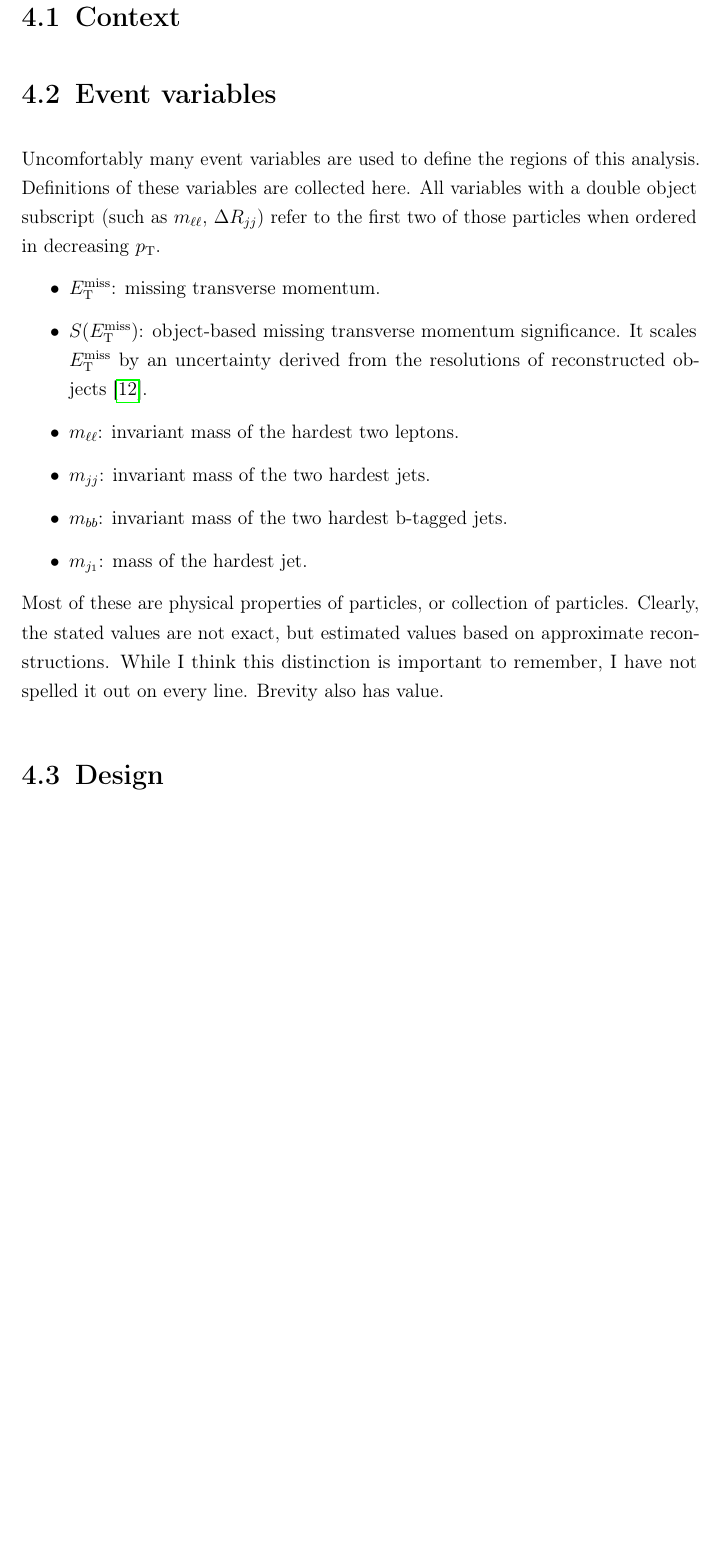
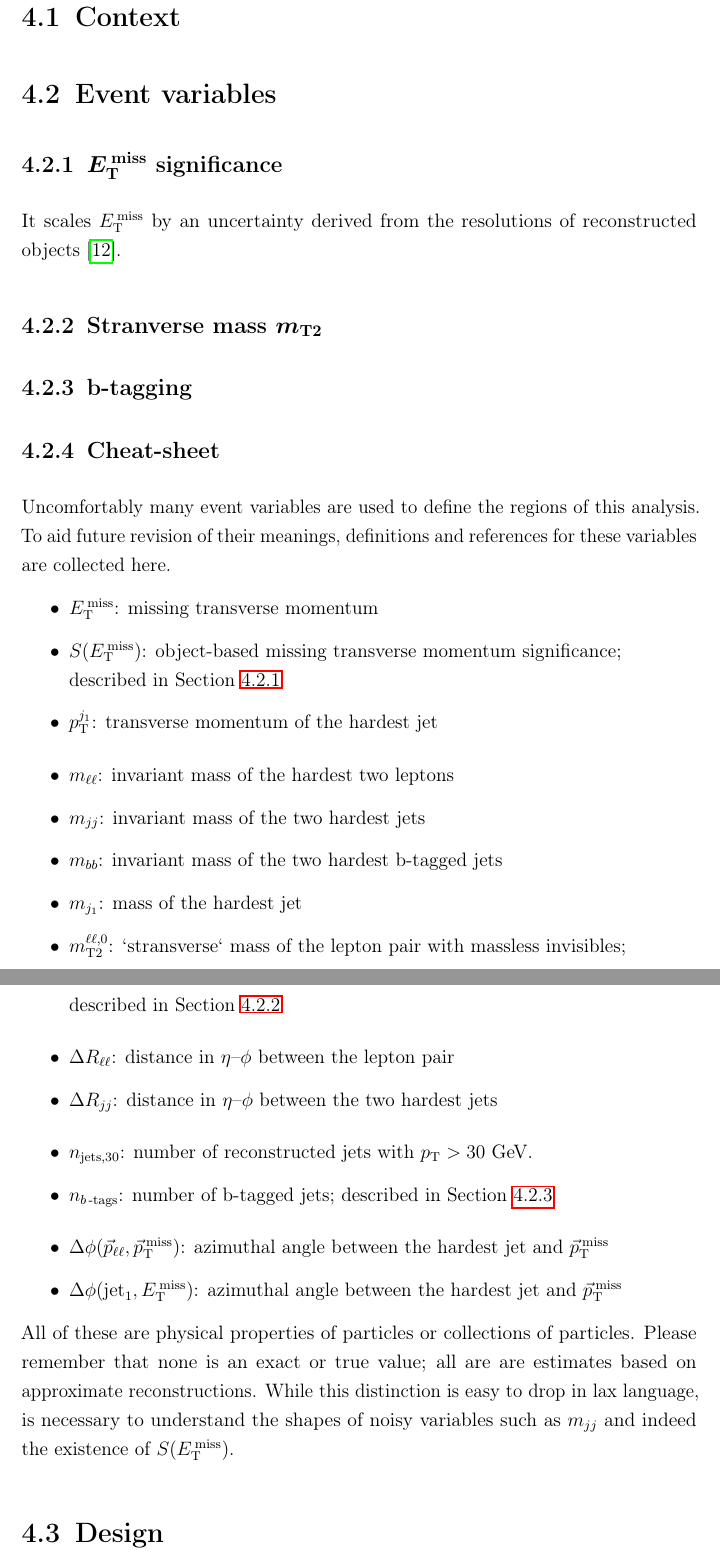
Before and after one commit to Rupt/phd-thesis, a LaTeX thesis (main.tex, which reads main/chapter_2ljets.tex): part of page 22 of 30 before the commit and two parts of pages 22 and 23 of 31 after it, the two joined at a grey line, cut so that both start at the same text, the shorter picture padded with empty space. Compiled offline with pdfLaTeX.

Commit message:
finish variables cheatsheet

```diff
--- a/main/chapter_2ljets.tex
+++ b/main/chapter_2ljets.tex
@@ -262,27 +262,14 @@ public HEPData record~\cite{maguire2017hepdata}.
 % lepton, jet definitions
 
 
+\subsection{$\met$ significance}
+\label{sec:metsig}
+It scales $\met$ by an uncertainty derived from the resolutions of
+reconstructed objects~\cite{atlas_met_significance}.
 
-Uncomfortably many event variables are used to define the regions of this
-analysis.
-Definitions of these variables are collected here.
-All variables with a double object subscript (such as $\mll$, $\rjj$) refer to
-the first two of those particles when ordered in decreasing $\pt$.
-\begin{itemize}
-\item $\etmiss$: missing transverse momentum.
-\item $\etmisssig$: object-based missing transverse momentum significance.
-It scales $\etmiss$ by an uncertainty derived from the resolutions of
-reconstructed objects~\cite{atlas_met_significance}.
-\item $\mll$: invariant mass of the hardest two leptons.
-\item $\mjj$: invariant mass of the two hardest jets.
-\item $\mbb$: invariant mass of the two hardest b-tagged jets.
-\item $\mjetone$: mass of the hardest jet.
-% TODO
-% \item $\Rll$: estimated angular distance in $\eta,\phi$ between the lepton pair.
-% \item $\Rjj$: estimated angular distance in $\eta,\phi$ between the two hardest jets.
-% \item $\Delta\phi(p_{\ell\ell}, \Etmiss)$: estimated distance in azimuthal
+\subsection{Stranverse mass $\mttwo$}
+\label{sec:mt2}
 % angle between the vector sum of the lepton pair and the missing transverse momentum.
-% \item $\mttwo(\ell, \ell; 0)$: the `stransverse mass' between the two
 % leptons and the missing transverse momentum.
 % If two massive particles are pair produced and each decays to a
 % lepton and something massless and invisible,
@@ -292,19 +279,47 @@ reconstructed objects~\cite{atlas_met_significance}.
 % di-leptonic ttbar ($tt\rightarrow WW\rightarrow\ell\nu\ell\nu$)
 % and $WW\rightarrow\ell\nu\ell\nu$ have a kinematic endpoint
 % at the $W$ pole mass, and $\tau\tau$ is constrained within measurement error of zero.
-% \item $\nbtag$: number of b-tagged jets with $\pt > 20$ GeV,
+
+\subsection{b-tagging}
+\label{sec:btagging}
+% with $\pt > 20$ GeV,
 % where the tag is taken on the mv2c10 classifier at the $77\%$ working point.
-% \item $n_{\mathrm{jets},30}$: number of reconstructed jets with $\pt > 30$ GeV.
-% \item $\pt(j_1)$: transverse momentum of the hardest jet.
-% \item $\Delta\phi(\mathrm{jet}_1,\etmiss)$: azimuthal angle between
-% the hardest jet and missing transverse momentum vector estimates.
+
+\subsection{Cheat-sheet}
+Uncomfortably many event variables are used to define the regions of this
+analysis.
+To aid future revision of their meanings, definitions and references for these
+variables are collected here.
+\begin{itemize}
+\item $\met$: missing transverse momentum
+\item $\metsig$: object-based missing transverse momentum significance;\\
+described in Section~\ref{sec:metsig}
+\item $\ptjone$: transverse momentum of the hardest jet%
+\vspace{0.5em}
+\item $\mll$: invariant mass of the hardest two leptons
+\item $\mjj$: invariant mass of the two hardest jets
+\item $\mbb$: invariant mass of the two hardest b-tagged jets
+\item $\mjetone$: mass of the hardest jet
+\item $\mttwoll$: `stransverse` mass of the lepton pair with massless invisibles;\\
+described in Section~\ref{sec:mt2}
+\vspace{0.5em}
+\item $\rll$: distance in $\eta\textrm{--}\phi$ between the lepton pair
+\item $\rjj$: distance in $\eta\textrm{--}\phi$ between the two hardest jets%
+\vspace{0.5em}
+\item $n_{\mathrm{jets},30}$: number of reconstructed jets with $\pt > 30$ GeV.
+\item $\nbtag$: number of b-tagged jets;
+described in Section~\ref{sec:btagging}
+\vspace{0.5em}
+\item $\dphillmet$: azimuthal angle between the hardest jet and $\ptmiss$
+\item $\Delta\phi(\mathrm{jet}_1,\met)$: azimuthal angle between
+the hardest jet and $\ptmiss$
 \end{itemize}
-Most of these are physical properties of particles, or collection of particles.
-Clearly, the stated values are not exact, but estimated values based on
-approximate reconstructions.
-While I think this distinction is important to remember, I have not spelled it
-out on every line.
-Brevity also has value.
+All of these are physical properties of particles or collections of particles.
+Please remember that none is an exact or true value;
+all are are estimates based on approximate reconstructions.
+While this distinction is easy to drop in lax language, is necessary to
+understand the shapes of noisy variables such as $\mjj$ and indeed the
+existence of $\metsig$.
 
 \FloatBarrier
 \section{Design}
```
Also changed, not shown: main/preamble.tex (+9 -2 lines), main/chapter_2ljets.tex (32 more changed lines).
